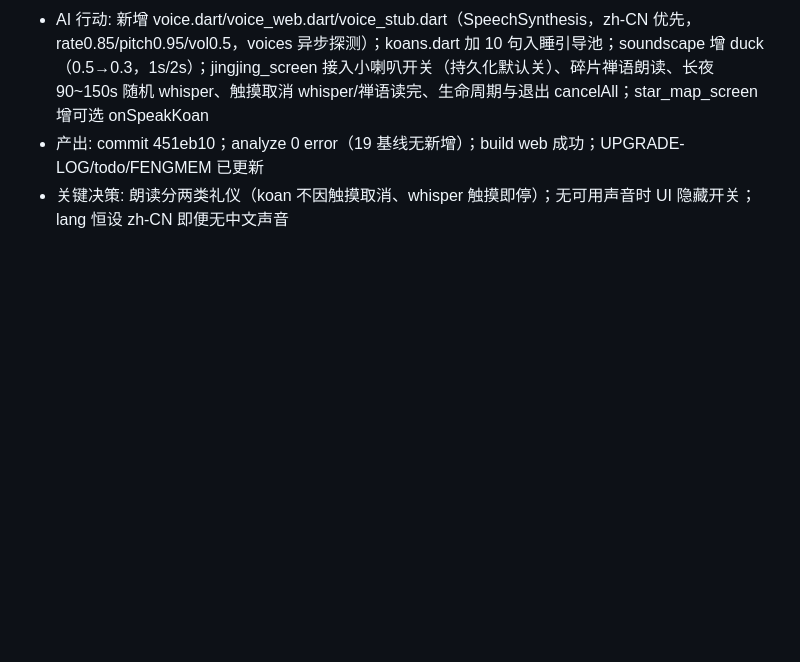
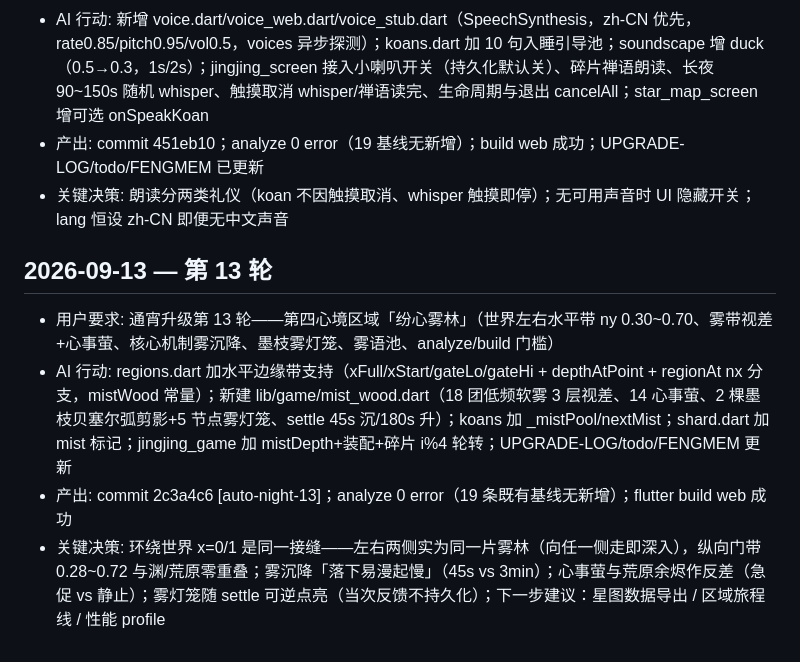
Before and after one commit to fengyuwang-com/Jingxin, a Markdown page: FENGMEM.md, the part around the change. Rendered like a GitHub page; blank space fills up the shorter version.

Commit message:
docs: 第13轮 todo/fengmem 记录 [auto-night-13]

```diff
--- a/FENGMEM.md
+++ b/FENGMEM.md
@@ -73,3 +73,10 @@
 - AI 行动: 新增 voice.dart/voice_web.dart/voice_stub.dart（SpeechSynthesis，zh-CN 优先，rate0.85/pitch0.95/vol0.5，voices 异步探测）；koans.dart 加 10 句入睡引导池；soundscape 增 duck（0.5→0.3，1s/2s）；jingjing_screen 接入小喇叭开关（持久化默认关）、碎片禅语朗读、长夜 90~150s 随机 whisper、触摸取消 whisper/禅语读完、生命周期与退出 cancelAll；star_map_screen 增可选 onSpeakKoan
 - 产出: commit 451eb10；analyze 0 error（19 基线无新增）；build web 成功；UPGRADE-LOG/todo/FENGMEM 已更新
 - 关键决策: 朗读分两类礼仪（koan 不因触摸取消、whisper 触摸即停）；无可用声音时 UI 隐藏开关；lang 恒设 zh-CN 即便无中文声音
+
+
+## 2026-09-13 — 第 13 轮
+- 用户要求: 通宵升级第 13 轮——第四心境区域「纷心雾林」（世界左右水平带 ny 0.30~0.70、雾带视差+心事萤、核心机制雾沉降、墨枝雾灯笼、雾语池、analyze/build 门槛）
+- AI 行动: regions.dart 加水平边缘带支持（xFull/xStart/gateLo/gateHi + depthAtPoint + regionAt nx 分支，mistWood 常量）；新建 lib/game/mist_wood.dart（18 团低频软雾 3 层视差、14 心事萤、2 棵墨枝贝塞尔弧剪影+5 节点雾灯笼、settle 45s 沉/180s 升）；koans 加 _mistPool/nextMist；shard.dart 加 mist 标记；jingjing_game 加 mistDepth+装配+碎片 i%4 轮转；UPGRADE-LOG/todo/FENGMEM 更新
+- 产出: commit 2c3a4c6 [auto-night-13]；analyze 0 error（19 条既有基线无新增）；flutter build web 成功
+- 关键决策: 环绕世界 x=0/1 是同一接缝——左右两侧实为同一片雾林（向任一侧走即深入），纵向门带 0.28~0.72 与渊/荒原零重叠；雾沉降「落下易漫起慢」（45s vs 3min）；心事萤与荒原余烬作反差（急促 vs 静止）；雾灯笼随 settle 可逆点亮（当次反馈不持久化）；下一步建议：星图数据导出 / 区域旅程线 / 性能 profile
```
Also changed, not shown: UPGRADE-LOG.md (+17 -0 lines), todo.md (+1 -0 lines).
